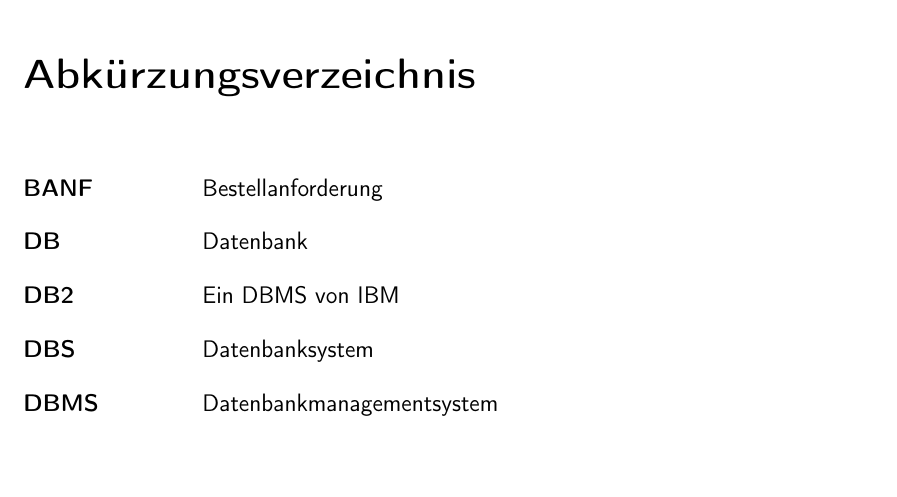
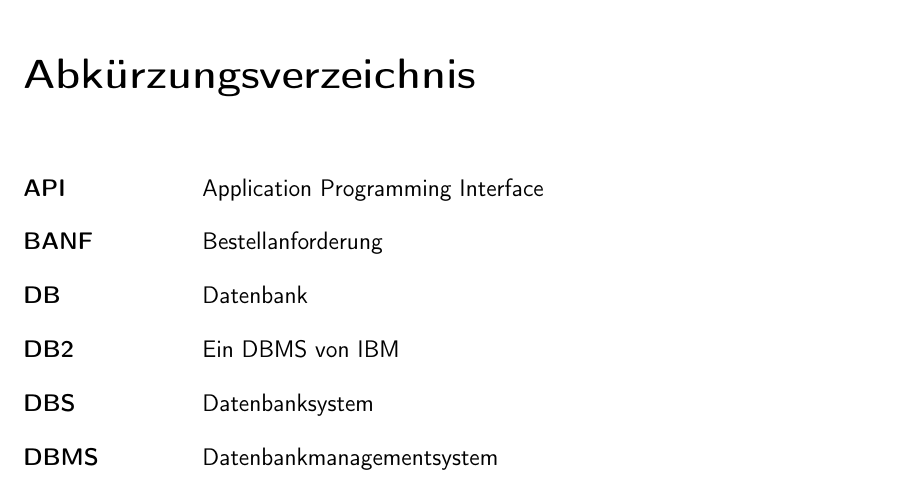
Before and after one commit to rarspace01/snmptrack, a LaTeX document (doc/Latex/Bachelor_Arbeit.tex, which reads doc/Latex/Inhalt/Abkurz.tex): part of page 5 of 83, cut so that both start at the same text. Compiled offline with pdfLaTeX; an older LaTeX class or package is replaced by its successor.

Commit message:
*DOC: -Abkurz

```diff
--- a/doc/Latex/Inhalt/Abkurz.tex
+++ b/doc/Latex/Inhalt/Abkurz.tex
@@ -4,6 +4,7 @@
 %\addcontentsline{toc}{chapter}{Abkrzungsverzeichnis}
 \addcontentsline{toc}{chapter}{\protect{Abkürzungsverzeichnis}}
 \begin{acronym}[abkuerzungen1]
+\acro{API}{Application Programming Interface}
 \acro{BANF}{Bestellanforderung}
 \acro{DB}{Datenbank}
 \acro{DB2}{Ein DBMS von IBM}
```
